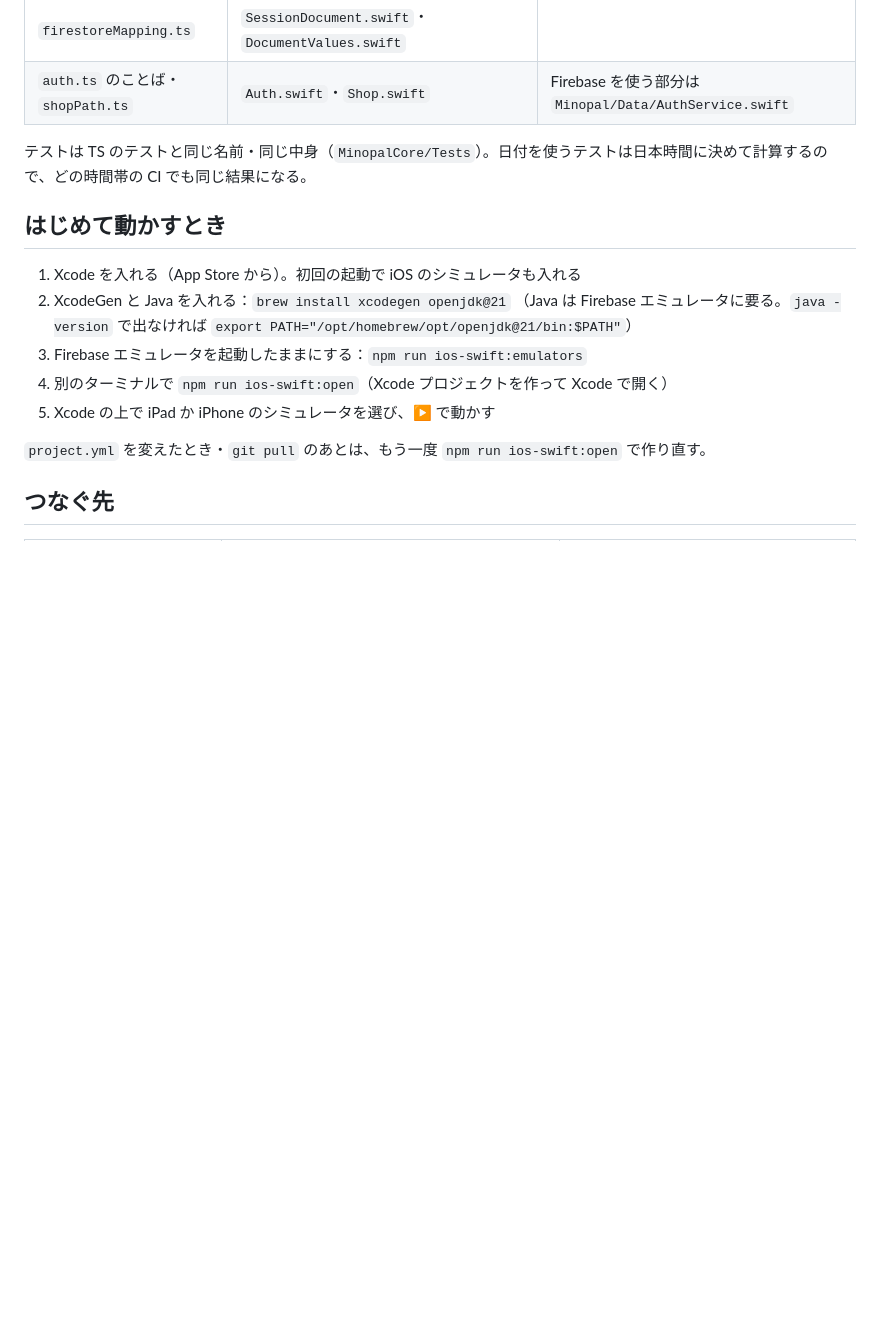
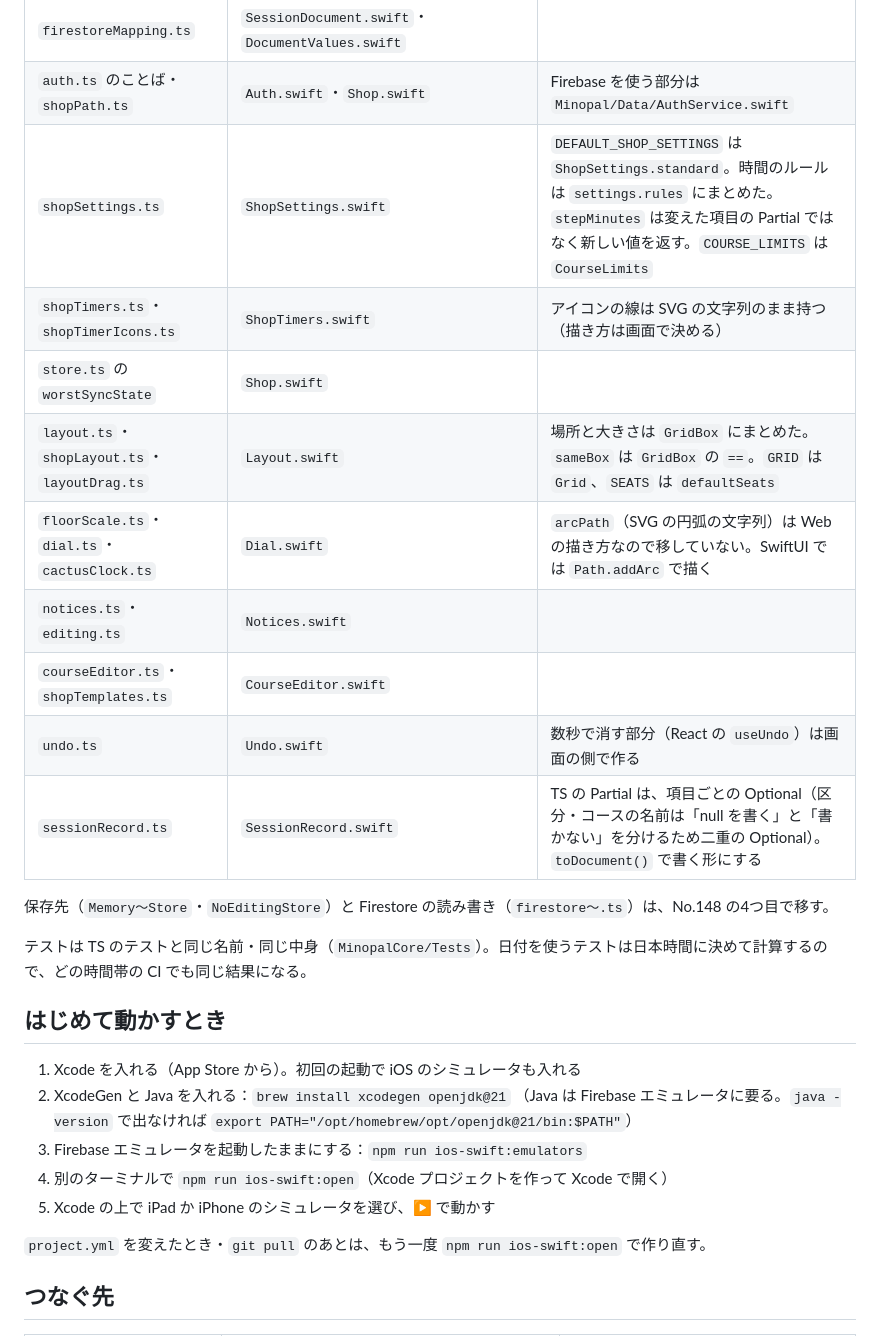
Before and after one commit to kotani-takumi0/table_check_app, a Markdown page: apps/ios-swift/README.md, the part around the change. Rendered like a GitHub page; blank space fills up the shorter version.

Commit message:
docs: TS と Swift の対応表に店の設定と配置の分を足す
Co-Authored-By: Claude Opus 5.5 <noreply@anthropic.com>

```diff
--- a/apps/ios-swift/README.md
+++ b/apps/ios-swift/README.md
@@ -32,6 +32,17 @@
 | `tapGuard.ts` の `tooSoon` | `Clock.swift` | React の `useTapGuard` は画面の側で作る |
 | `firestoreMapping.ts` | `SessionDocument.swift`・`DocumentValues.swift` | |
 | `auth.ts` のことば・`shopPath.ts` | `Auth.swift`・`Shop.swift` | Firebase を使う部分は `Minopal/Data/AuthService.swift` |
+| `shopSettings.ts` | `ShopSettings.swift` | `DEFAULT_SHOP_SETTINGS` は `ShopSettings.standard`。時間のルールは `settings.rules` にまとめた。`stepMinutes` は変えた項目の Partial ではなく新しい値を返す。`COURSE_LIMITS` は `CourseLimits` |
+| `shopTimers.ts`・`shopTimerIcons.ts` | `ShopTimers.swift` | アイコンの線は SVG の文字列のまま持つ（描き方は画面で決める） |
+| `store.ts` の `worstSyncState` | `Shop.swift` | |
+| `layout.ts`・`shopLayout.ts`・`layoutDrag.ts` | `Layout.swift` | 場所と大きさは `GridBox` にまとめた。`sameBox` は `GridBox` の `==`。`GRID` は `Grid`、`SEATS` は `defaultSeats` |
+| `floorScale.ts`・`dial.ts`・`cactusClock.ts` | `Dial.swift` | `arcPath`（SVG の円弧の文字列）は Web の描き方なので移していない。SwiftUI では `Path.addArc` で描く |
+| `notices.ts`・`editing.ts` | `Notices.swift` | |
+| `courseEditor.ts`・`shopTemplates.ts` | `CourseEditor.swift` | |
+| `undo.ts` | `Undo.swift` | 数秒で消す部分（React の `useUndo`）は画面の側で作る |
+| `sessionRecord.ts` | `SessionRecord.swift` | TS の Partial は、項目ごとの Optional（区分・コースの名前は「null を書く」と「書かない」を分けるため二重の Optional）。`toDocument()` で書く形にする |
+
+保存先（`Memory〜Store`・`NoEditingStore`）と Firestore の読み書き（`firestore〜.ts`）は、No.148 の4つ目で移す。
 
 テストは TS のテストと同じ名前・同じ中身（`MinopalCore/Tests`）。日付を使うテストは日本時間に決めて計算するので、どの時間帯の CI でも同じ結果になる。
 
```
